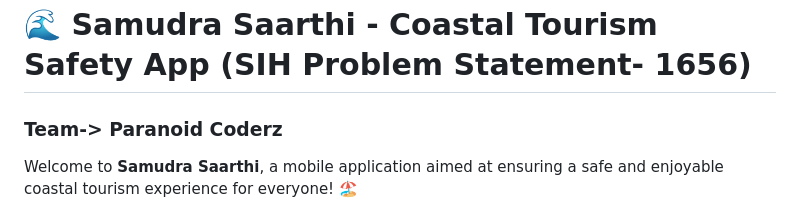
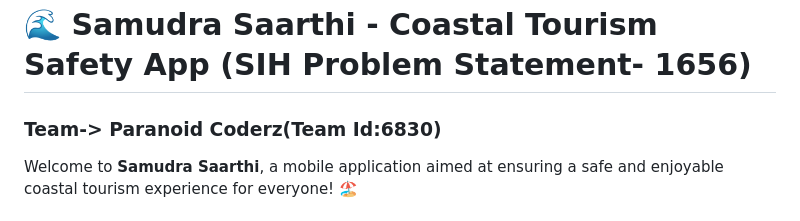
Before and after one commit to pianist22/Samudra-Saarthi, a Markdown page: README.md, the part around one of its changes. Drawn GitHub-style.

```diff
--- a/README.md
+++ b/README.md
@@ -1,5 +1,5 @@
 # 🌊 Samudra Saarthi - Coastal Tourism Safety App (SIH Problem Statement- 1656)
-### Team-> Paranoid Coderz
+### Team-> Paranoid Coderz(Team Id:6830)
 
 Welcome to **Samudra Saarthi**, a mobile application aimed at ensuring a safe and enjoyable coastal tourism experience for everyone! 🏖️
 
```
Also changed, not shown: other parts of README.md (+4 -4 lines).
